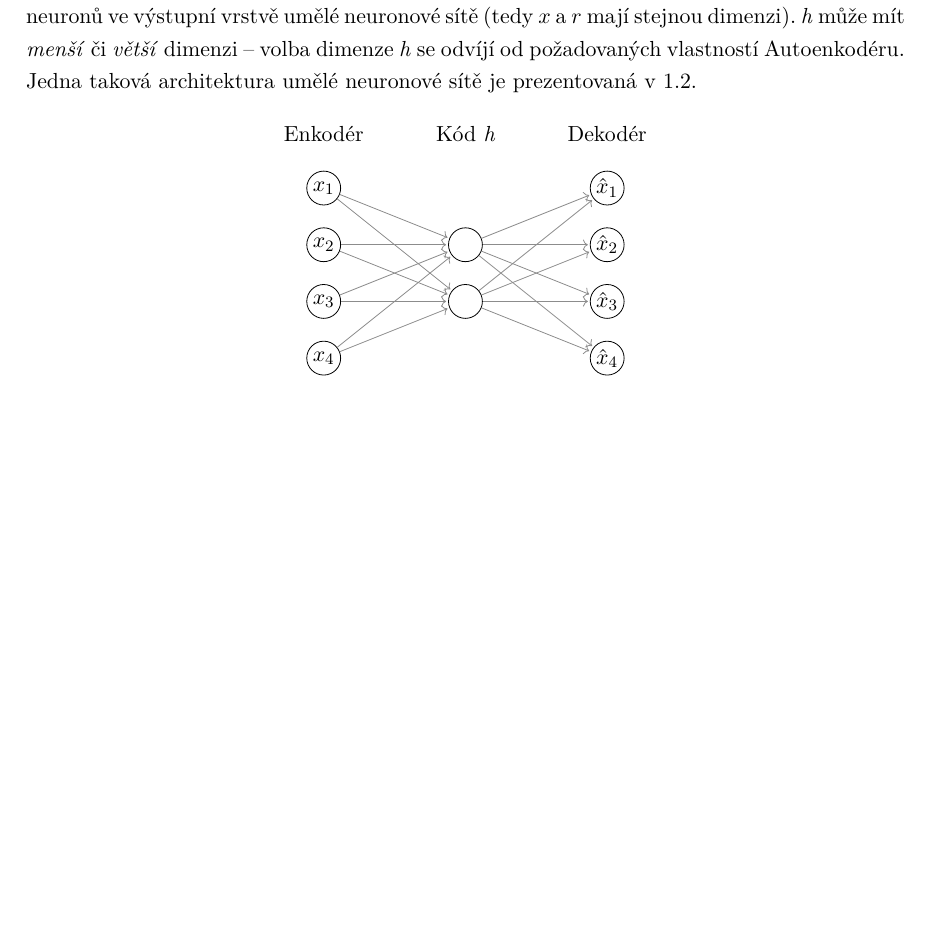
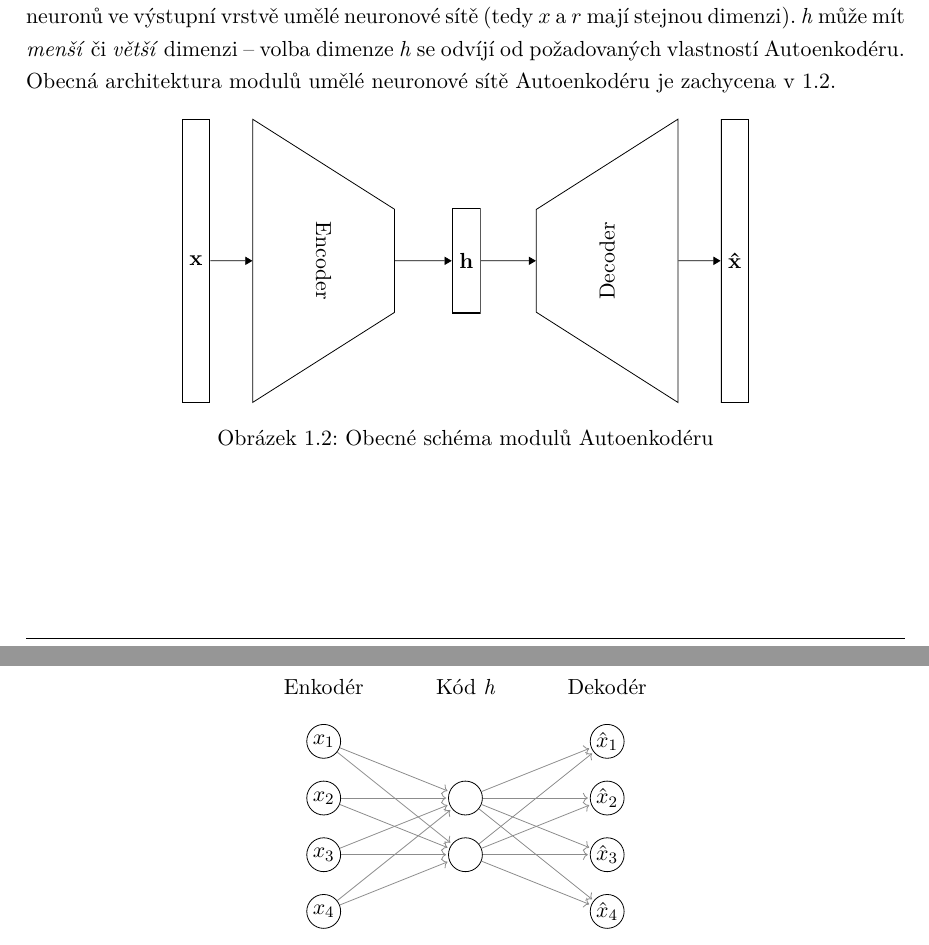
Before and after one commit to faltysad/bachelor-thesis-text, a LaTeX thesis (thesis.tex, which reads sections/01_vyhodiska_variacniho_autoenkoderu/03_autoenkoder.tex): part of page 13 of 24 before the commit and two parts of pages 13 and 15 of 25 after it, the two joined at a grey line, cut so that both start at the same text, the shorter picture padded with empty space. Compiled offline with pdfLaTeX.

Commit message:
add general autoencoder ann schema graph

```diff
--- a/sections/01_vyhodiska_variacniho_autoenkoderu/03_autoenkoder.tex
+++ b/sections/01_vyhodiska_variacniho_autoenkoderu/03_autoenkoder.tex
@@ -26,28 +26,61 @@ Proto je při trénování zavedena řada omezení, jejichž účelem je zabrán
 Obecnou strukturu (viz \ref{fig:basic_autoencoder_structure}) lze reprezentovat dopřednou umělou neuronovou sítí.
 Jejím cílem je \textbf{rekonstruovat vstupní data na výstupní vrstvě}. Počet vstupů je tak totožný s počtem neuronů ve výstupní vrstvě umělé neuronové sítě (tedy $x$ a $r$ mají stejnou dimenzi).
 \emph{h} může mít \emph{menší} či \emph{větší} dimenzi – volba dimenze \emph{h} se odvíjí od požadovaných vlastností Autoenkodéru.
-Jedna taková architektura umělé neuronové sítě je prezentovaná v \ref{fig:autoencoder_bottleneck}.
+Obecná architektura modulů umělé neuronové sítě Autoenkodéru je zachycena v \ref{fig:autoencoder}.
 
 
 \begin{figure}[H]
     \centering
-    \begin{neuralnetwork}[height=4]
-        \tikzstyle{input neuron}=[neuron, circle, draw=black, fill=white];
-        \tikzstyle{hidden neuron}=[neuron, circle, draw=black, fill=white];
-        \tikzstyle{output neuron}=[neuron, circle, draw=black, fill=white];
-
-        \inputlayer[count=4, bias=false, title=Enkodér, text=\xin]
+    \begin{tikzpicture}
+    \node[trapezium,
+        draw,
+        text=black,
+        trapezium angle=20,
+        trapezium stretches=true,
+        minimum height=2.5cm,
+        minimum width=5cm,
+        rotate=270] (encoder) at (1, 0) {Encoder};
 
 
-        \hiddenlayer[count=2, bias=false, title=Kód $\emph{h}$]
-        \linklayers
+    \node[
+        preaction={clip, postaction={draw=black, line width=0.3mm,}},
+        minimum height=5cm,
+        left=of encoder.center,
+    ] (input) at (0, 0) {$\mathbf{x}$};
 
-        \outputlayer[count=4, title=Dekodér, text=\xout]
-        \linklayers
 
-      \end{neuralnetwork}
-    \caption{Triviální architektura umělé neuronové sítě autoenkodéru. Skrytá vrstva představuje \emph{bottleneck}. Jedná se o tzv. \emph{shallow undercomplete Autoenkodér}.}
-    \label{fig:autoencoder_bottleneck}
+    \node[
+        preaction={clip, postaction={draw=black, line width=0.3mm,}},
+        minimum height=18.5mm,
+        right=of encoder.north,
+    ] (h)  {$\mathbf{h}$};
+
+
+    \node[trapezium,
+        draw,
+        text=black,
+        trapezium angle=20,
+        trapezium stretches=true,
+        minimum height=2.5cm,
+        minimum width=5cm,
+        rotate=90] (decoder) at (6, 0) {Decoder};
+
+    \node[
+        preaction={clip, postaction={draw=black, line width=0.3mm,}},
+        minimum height=5cm,
+        right=of decoder.center,
+    ] (output) at (7, 0) {$\mathbf{\hat{x}}$};
+
+
+    \draw[-Triangle] (input) -- (encoder);
+    \draw[-Triangle] (encoder) -- (h);
+    \draw[-Triangle] (h) -- (decoder);
+    \draw[-Triangle] (decoder) -- (output);
+
+
+    \end{tikzpicture}
+    \caption{Obecné schéma modulů Autoenkodéru}
+    \label{fig:autoencoder}
 \end{figure}
 
 
@@ -85,6 +118,28 @@ Trénovací proces Neuplného autoenkodéru je popsán jako minimalizace ztráto
 \end{equation}
 
 kde $L$ je ztrátová funkce, penalizující $g(f(\mathbf{x}))$ za \emph{rozdílnost} vůči $\mathbf{x}$ (např. \emph{střední kvadratická chyba}).
+
+
+\begin{figure}[H]
+    \centering
+    \begin{neuralnetwork}[height=4]
+        \tikzstyle{input neuron}=[neuron, circle, draw=black, fill=white];
+        \tikzstyle{hidden neuron}=[neuron, circle, draw=black, fill=white];
+        \tikzstyle{output neuron}=[neuron, circle, draw=black, fill=white];
+
+        \inputlayer[count=4, bias=false, title=Enkodér, text=\xin]
+
+
+        \hiddenlayer[count=2, bias=false, title=Kód $\emph{h}$]
+        \linklayers
+
+        \outputlayer[count=4, title=Dekodér, text=\xout]
+        \linklayers
+
+      \end{neuralnetwork}
+    \caption{Triviální architektura umělé neuronové sítě autoenkodéru. Skrytá vrstva představuje \emph{bottleneck}. Jedná se o tzv. \emph{shallow undercomplete Autoenkodér}.}
+    \label{fig:autoencoder_bottleneck}
+\end{figure}
 \subsubsection{Od Analýzy hlavních komponent po Autoenkodér}
 Máme-li linéární dekodér (Autoenkodér používá pouze linéárni aktivační funkce) a jako ztrátová funkce $L$ je použita \emph{střední kvadratická chyba},
 pak se Neuplný autoenkodér naučí stejný \emph{vektorový prostor}, který by byl výsledkem Analýzy hlavních komponentů \autoref{sec:pca}.
```
Also changed, not shown: thesis.pdf.
